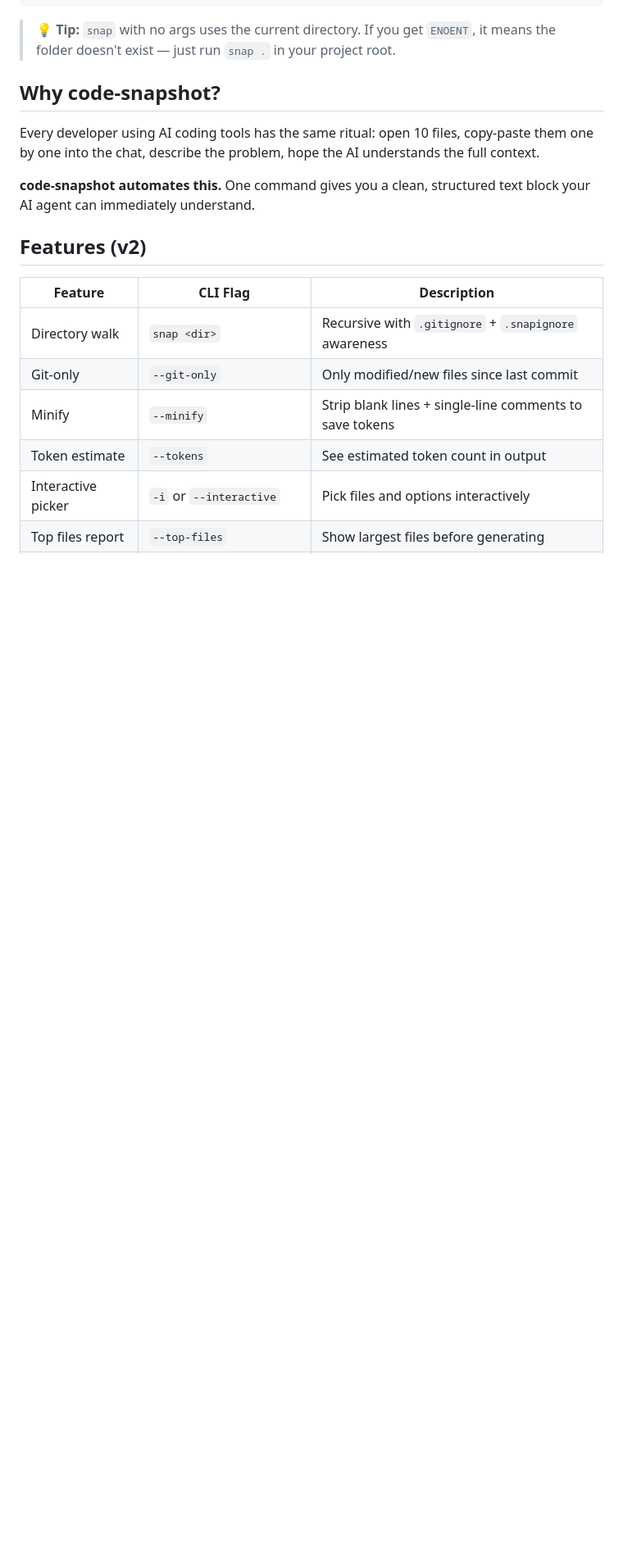
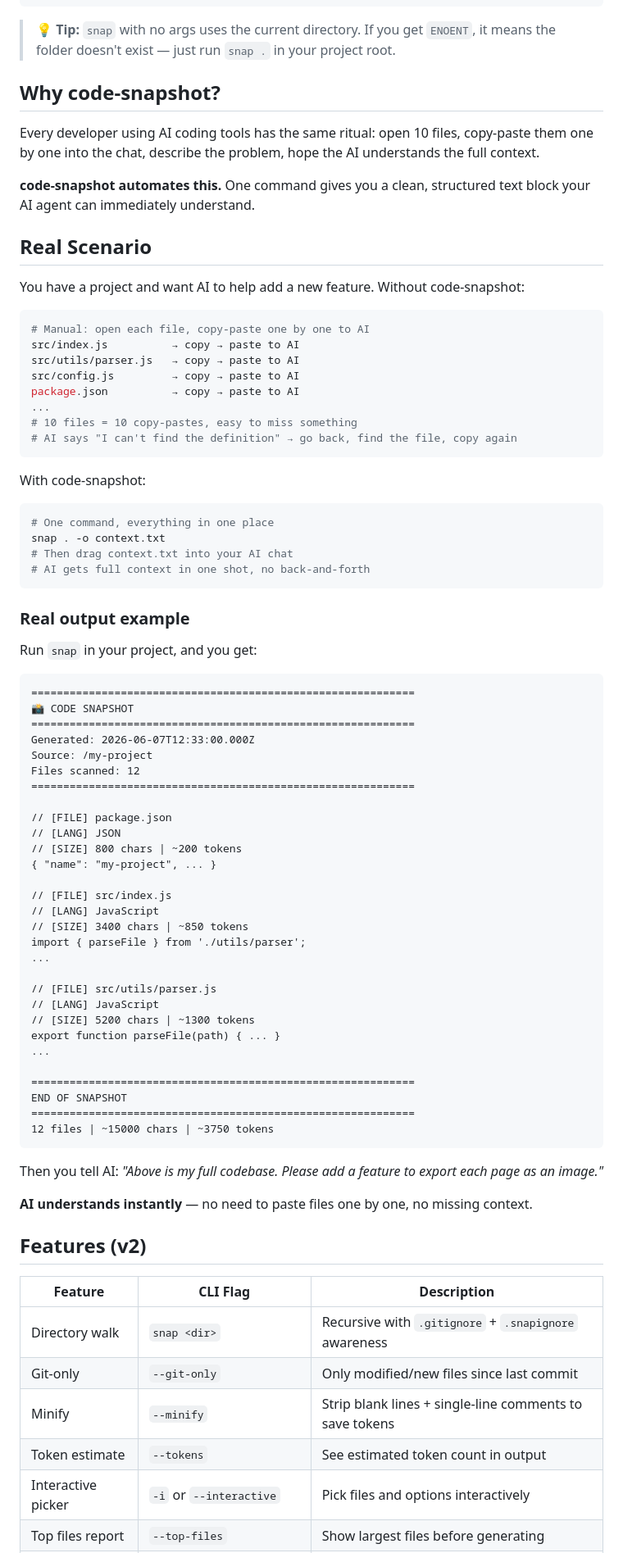
Before and after one commit to Kevin-X00/code-snapshot, a Markdown page: README.md, the part around the change. Shown at 82% size. Drawn GitHub-style; blank space fills up the shorter version.

Commit message:
docs: add real-world scenario with before/after example

````diff
--- a/README.md
+++ b/README.md
@@ -30,6 +30,70 @@ snap . --copy                    # Copy to clipboard
 Every developer using AI coding tools has the same ritual: open 10 files, copy-paste them one by one into the chat, describe the problem, hope the AI understands the full context.
 
 **code-snapshot automates this.** One command gives you a clean, structured text block your AI agent can immediately understand.
+
+## Real Scenario
+
+You have a project and want AI to help add a new feature. Without code-snapshot:
+
+```bash
+# Manual: open each file, copy-paste one by one to AI
+src/index.js          → copy → paste to AI
+src/utils/parser.js   → copy → paste to AI
+src/config.js         → copy → paste to AI
+package.json          → copy → paste to AI
+...
+# 10 files = 10 copy-pastes, easy to miss something
+# AI says "I can't find the definition" → go back, find the file, copy again
+```
+
+With code-snapshot:
+
+```bash
+# One command, everything in one place
+snap . -o context.txt
+# Then drag context.txt into your AI chat
+# AI gets full context in one shot, no back-and-forth
+```
+
+### Real output example
+
+Run `snap` in your project, and you get:
+
+```
+============================================================
+📸 CODE SNAPSHOT
+============================================================
+Generated: 2026-06-07T12:33:00.000Z
+Source: /my-project
+Files scanned: 12
+============================================================
+
+// [FILE] package.json
+// [LANG] JSON
+// [SIZE] 800 chars | ~200 tokens
+{ "name": "my-project", ... }
+
+// [FILE] src/index.js
+// [LANG] JavaScript
+// [SIZE] 3400 chars | ~850 tokens
+import { parseFile } from './utils/parser';
+...
+
+// [FILE] src/utils/parser.js
+// [LANG] JavaScript
+// [SIZE] 5200 chars | ~1300 tokens
+export function parseFile(path) { ... }
+...
+
+============================================================
+END OF SNAPSHOT
+============================================================
+12 files | ~15000 chars | ~3750 tokens
+```
+
+Then you tell AI: *"Above is my full codebase. Please add a feature to export each page as an image."*
+
+**AI understands instantly** — no need to paste files one by one, no missing context.
 
 ## Features (v2)
 
````
